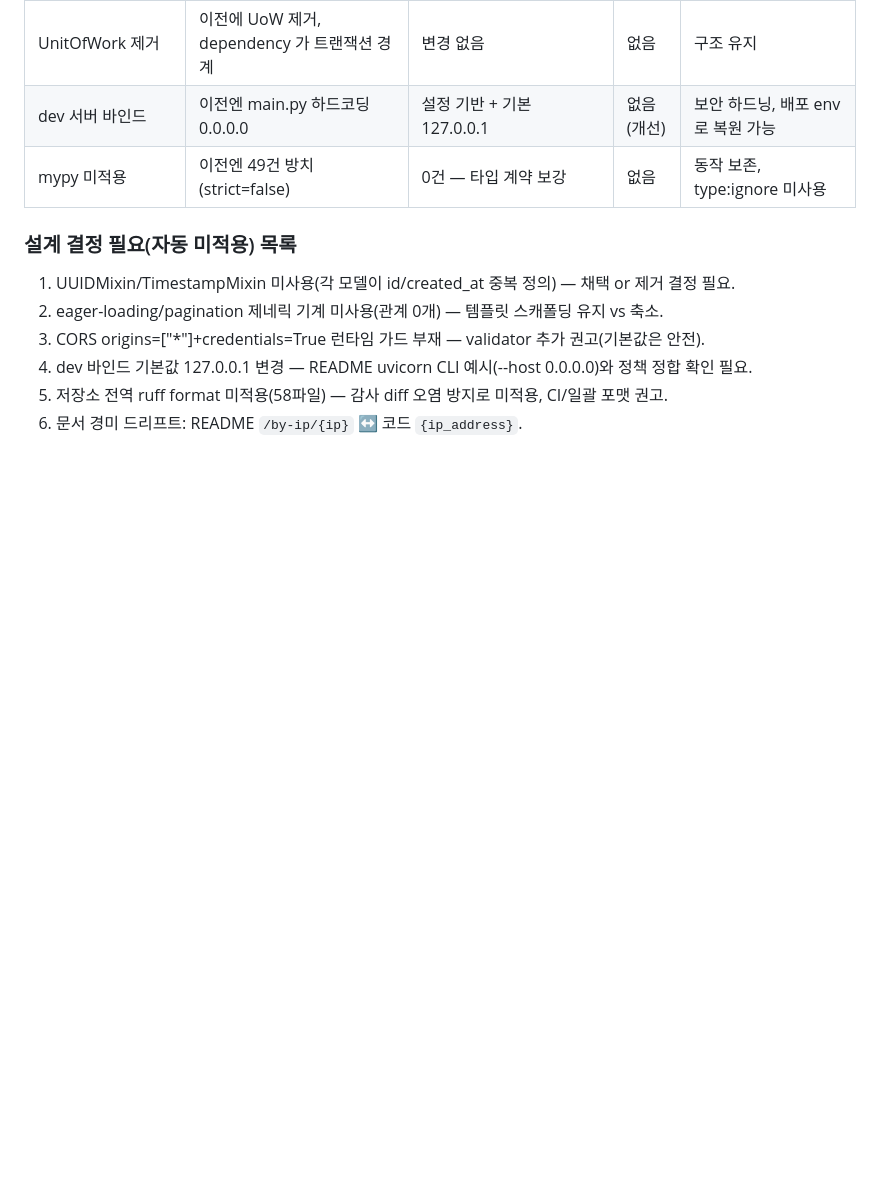
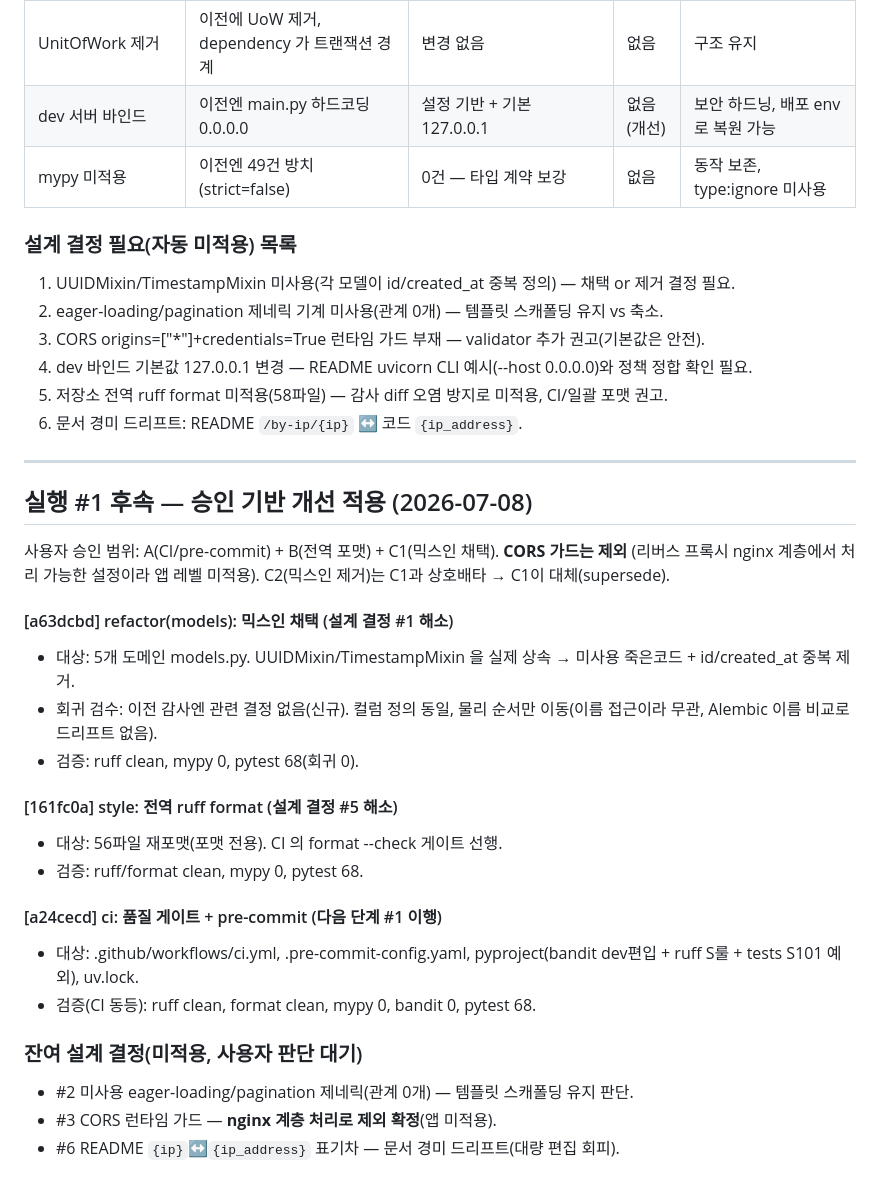
Before and after one commit to bluebamus/fastapi-project-structure-django-passive-style, a Markdown page: AUDIT_LEDGER.md, the part around the change. Rendered like a GitHub page; blank space fills up the shorter version.

```diff
--- a/AUDIT_LEDGER.md
+++ b/AUDIT_LEDGER.md
@@ -88,3 +88,29 @@
 4. dev 바인드 기본값 127.0.0.1 변경 — README uvicorn CLI 예시(--host 0.0.0.0)와 정책 정합 확인 필요.
 5. 저장소 전역 ruff format 미적용(58파일) — 감사 diff 오염 방지로 미적용, CI/일괄 포맷 권고.
 6. 문서 경미 드리프트: README `/by-ip/{ip}` ↔ 코드 `{ip_address}`.
+
+---
+
+## 실행 #1 후속 — 승인 기반 개선 적용 (2026-07-08)
+
+사용자 승인 범위: A(CI/pre-commit) + B(전역 포맷) + C1(믹스인 채택). **CORS 가드는 제외**
+(리버스 프록시 nginx 계층에서 처리 가능한 설정이라 앱 레벨 미적용). C2(믹스인 제거)는
+C1과 상호배타 → C1이 대체(supersede).
+
+#### [a63dcbd] refactor(models): 믹스인 채택 (설계 결정 #1 해소)
+- 대상: 5개 도메인 models.py. UUIDMixin/TimestampMixin 을 실제 상속 → 미사용 죽은코드 + id/created_at 중복 제거.
+- 회귀 검수: 이전 감사엔 관련 결정 없음(신규). 컬럼 정의 동일, 물리 순서만 이동(이름 접근이라 무관, Alembic 이름 비교로 드리프트 없음).
+- 검증: ruff clean, mypy 0, pytest 68(회귀 0).
+
+#### [161fc0a] style: 전역 ruff format (설계 결정 #5 해소)
+- 대상: 56파일 재포맷(포맷 전용). CI 의 format --check 게이트 선행.
+- 검증: ruff/format clean, mypy 0, pytest 68.
+
+#### [a24cecd] ci: 품질 게이트 + pre-commit (다음 단계 #1 이행)
+- 대상: .github/workflows/ci.yml, .pre-commit-config.yaml, pyproject(bandit dev편입 + ruff S룰 + tests S101 예외), uv.lock.
+- 검증(CI 동등): ruff clean, format clean, mypy 0, bandit 0, pytest 68.
+
+### 잔여 설계 결정(미적용, 사용자 판단 대기)
+- #2 미사용 eager-loading/pagination 제네릭(관계 0개) — 템플릿 스캐폴딩 유지 판단.
+- #3 CORS 런타임 가드 — **nginx 계층 처리로 제외 확정**(앱 미적용).
+- #6 README `{ip}`↔`{ip_address}` 표기차 — 문서 경미 드리프트(대량 편집 회피).
```
Also changed, not shown: AUDIT_REPORT.md (+26 -5 lines).
